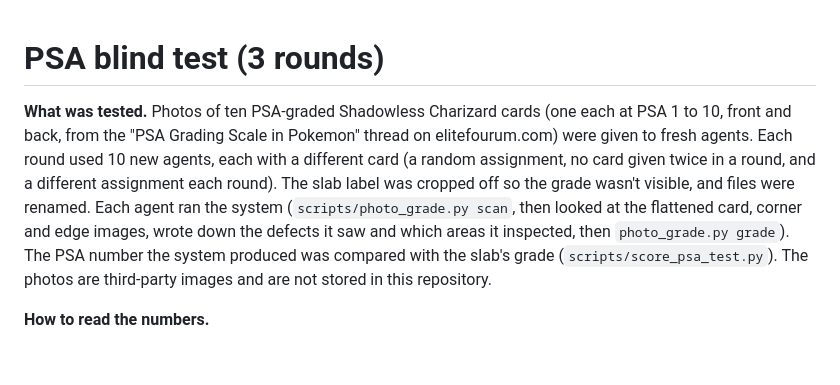
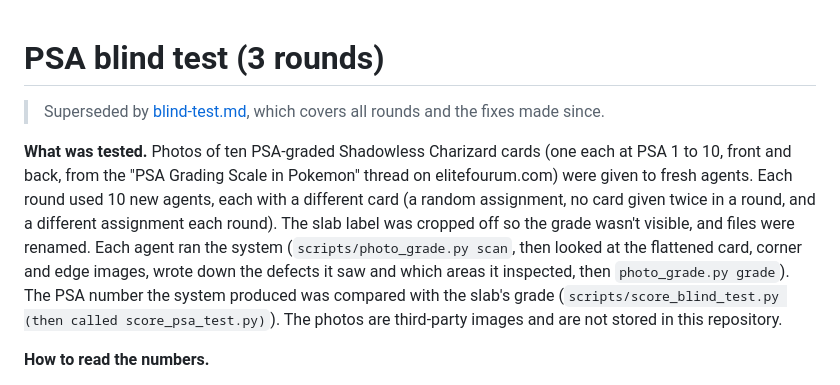
Before and after one commit to Big-RJHO/K-P-System, a Markdown page: docs/blind-test-rounds-1-3-psa.md, the part around the change. GitHub-like rendering; blank space fills up the shorter version.

```diff
--- a/docs/psa-blind-test.md
+++ b/docs/blind-test-rounds-1-3-psa.md
@@ -1,4 +1,6 @@
 # PSA blind test (3 rounds)
+
+> Superseded by [blind-test.md](blind-test.md), which covers all rounds and the fixes made since.
 
 **What was tested.** Photos of ten PSA-graded Shadowless Charizard cards (one each at PSA 1 to 10, front and back, from the
 "PSA Grading Scale in Pokemon" thread on elitefourum.com) were given to fresh agents. Each round used 10 new agents, each
@@ -6,7 +8,7 @@ with a different card (a random assignment, no card given twice in a round, and
 slab label was cropped off so the grade wasn't visible, and files were renamed. Each agent ran the system
 (`scripts/photo_grade.py scan`, then looked at the flattened card, corner and edge images, wrote down the defects
 it saw and which areas it inspected, then `photo_grade.py grade`). The PSA number the system produced was compared with the
-slab's grade (`scripts/score_psa_test.py`). The photos are third-party images and are not stored in this repository.
+slab's grade (`scripts/score_blind_test.py (then called score_psa_test.py)`). The photos are third-party images and are not stored in this repository.
 
 **How to read the numbers.**
 - Only **10 distinct cards** were used. The three rounds measure how consistent the agents are on the same photos, not 30
```
Also changed, not shown: docs/blind-test.md (added, +101 -0 lines).
